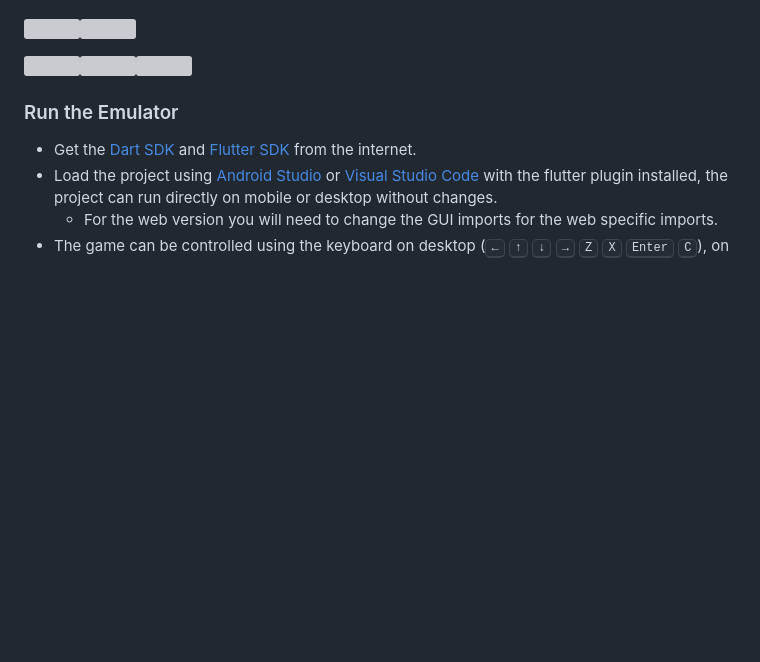
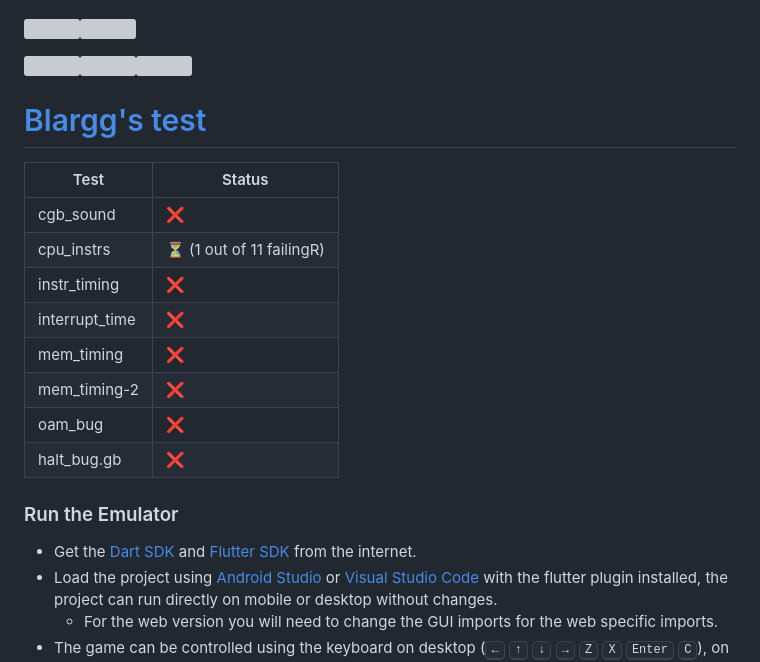
Before and after one commit to gotnull/dartboy, a Markdown page: README.md, the part around the change. GitHub-like rendering; blank space fills up the shorter version; grey boxes are pictures that could not be loaded.

```diff
--- a/README.md
+++ b/README.md
@@ -15,6 +15,18 @@
 
 <img src="https://raw.githubusercontent.com/tentone/dartboy/master/readme/web.png" width="250"><img src="https://raw.githubusercontent.com/tentone/dartboy/master/readme/android.png" width="150"><img src="https://raw.githubusercontent.com/tentone/dartboy/master/readme/windows.png" width="250">
 
+# [Blargg's test](https://github.com/retrio/gb-test-roms)
+
+| Test | Status |
+|----------|----------|
+| cgb_sound      | ❌   |
+| cpu_instrs     | ⏳ (1 out of 11 failingR)     |
+| instr_timing   | ❌     |
+| interrupt_time | ❌   |
+| mem_timing     | ❌     |
+| mem_timing-2   | ❌     |
+| oam_bug        | ❌     |
+| halt_bug.gb    | ❌     |
 
 
 ### Run the Emulator
```
